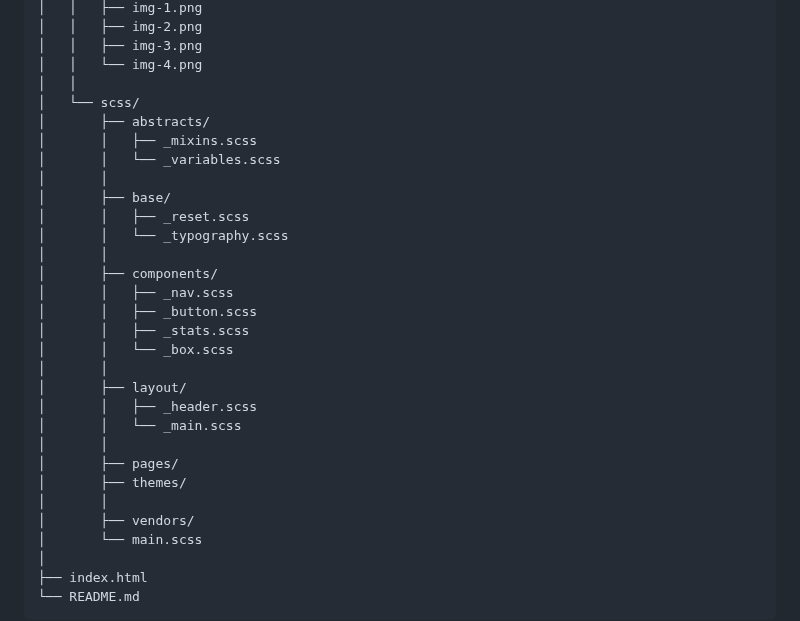
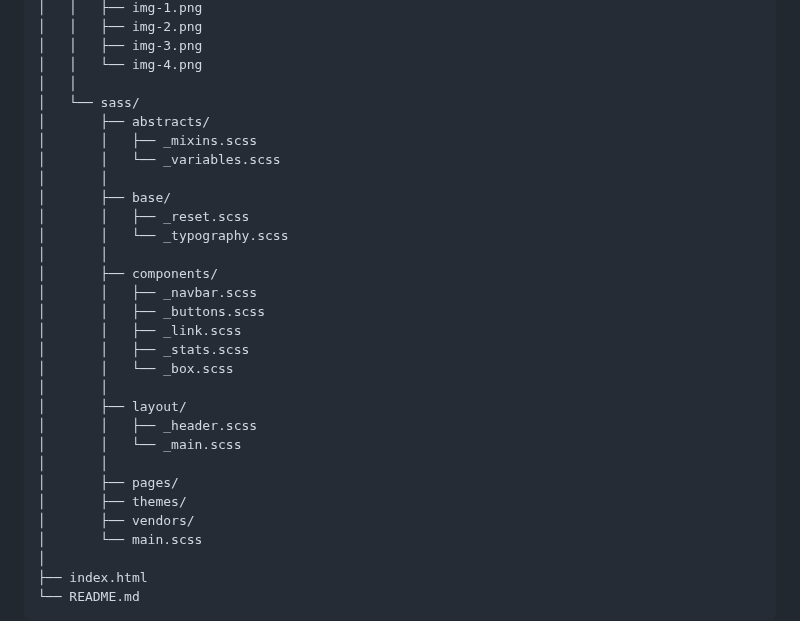
Before and after one commit to VickyAzola/HomepageCafeteria-DesafioLatam, a Markdown page: README.md, the part around the change. Rendered like a GitHub page.

```diff
--- a/README.md
+++ b/README.md
@@ -32,7 +32,7 @@ HomepageCafeteria-DesafioLatam/
 │   │   ├── img-3.png
 │   │   └── img-4.png
 │   │
-│   └── scss/
+│   └── sass/
 │       ├── abstracts/
 │       │   ├── _mixins.scss
 │       │   └── _variables.scss
@@ -42,8 +42,9 @@ HomepageCafeteria-DesafioLatam/
 │       │   └── _typography.scss
 │       │
 │       ├── components/
-│       │   ├── _nav.scss
-│       │   ├── _button.scss
+│       │   ├── _navbar.scss
+│       │   ├── _buttons.scss
+│       │   ├── _link.scss
 │       │   ├── _stats.scss
 │       │   └── _box.scss
 │       │
@@ -53,7 +54,6 @@ HomepageCafeteria-DesafioLatam/
 │       │
 │       ├── pages/
 │       ├── themes/
-│       │
 │       ├── vendors/
 │       └── main.scss
 │
```
